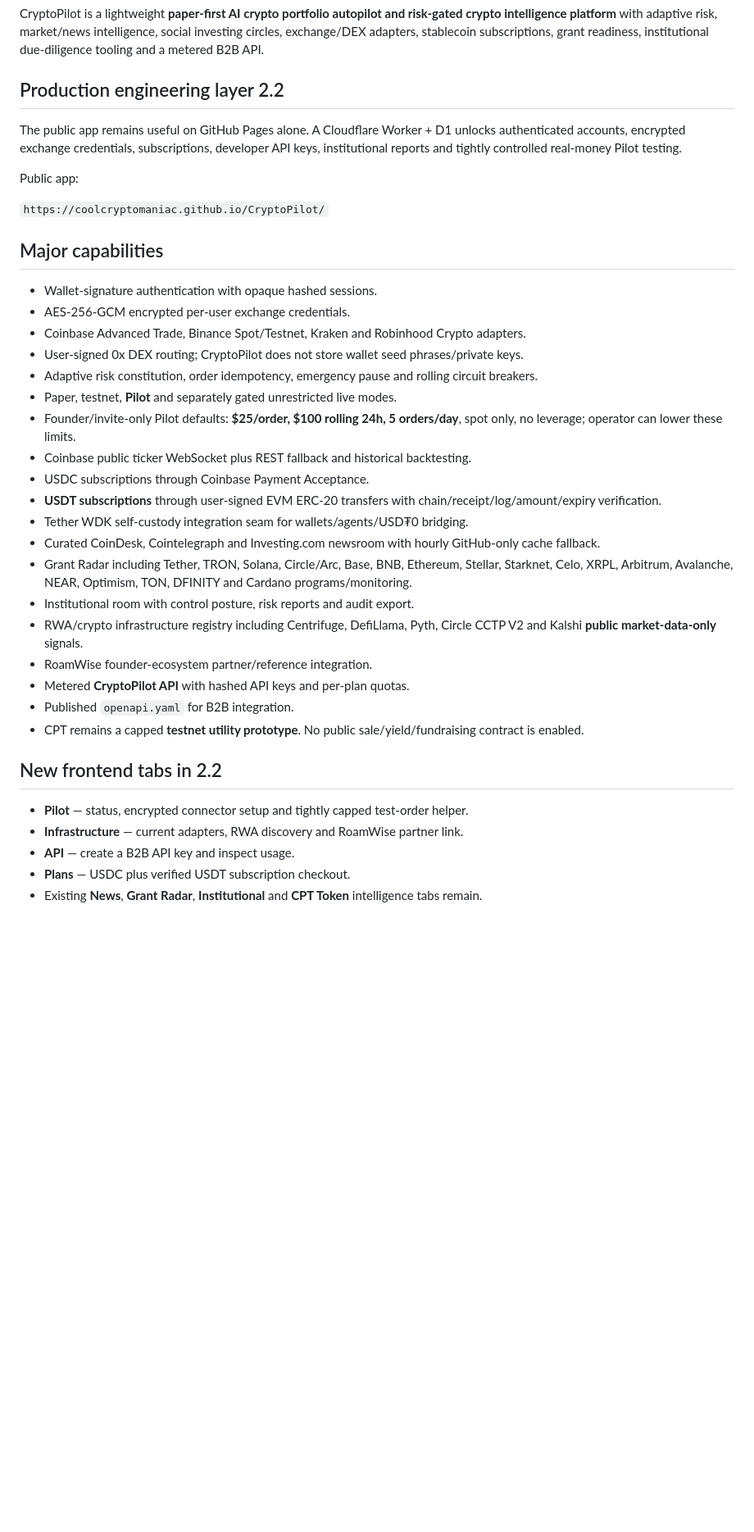
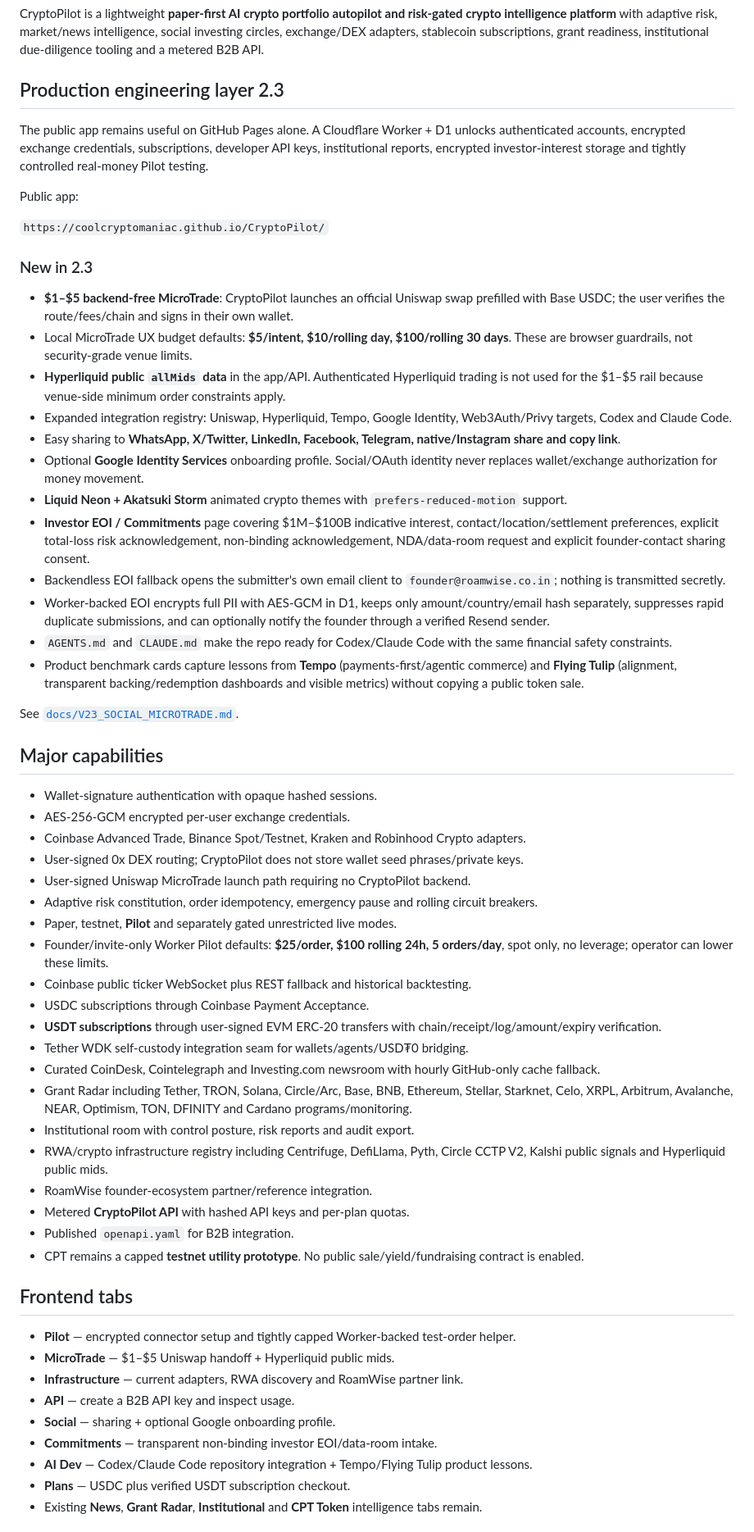
Before and after one commit to coolcryptomaniac/CryptoPilot, a Markdown page: README.md, the part around one of its changes. Shown at 82% size. Rendered like a GitHub page; blank space fills up the shorter version.

Commit message:
Document CryptoPilot 2.3 social microtrade and investor platform

```diff
--- a/README.md
+++ b/README.md
@@ -2,13 +2,30 @@
 
 CryptoPilot is a lightweight **paper-first AI crypto portfolio autopilot and risk-gated crypto intelligence platform** with adaptive risk, market/news intelligence, social investing circles, exchange/DEX adapters, stablecoin subscriptions, grant readiness, institutional due-diligence tooling and a metered B2B API.
 
-## Production engineering layer 2.2
+## Production engineering layer 2.3
 
-The public app remains useful on GitHub Pages alone. A Cloudflare Worker + D1 unlocks authenticated accounts, encrypted exchange credentials, subscriptions, developer API keys, institutional reports and tightly controlled real-money Pilot testing.
+The public app remains useful on GitHub Pages alone. A Cloudflare Worker + D1 unlocks authenticated accounts, encrypted exchange credentials, subscriptions, developer API keys, institutional reports, encrypted investor-interest storage and tightly controlled real-money Pilot testing.
 
 Public app:
 
 `https://coolcryptomaniac.github.io/CryptoPilot/`
+
+### New in 2.3
+
+- **$1–$5 backend-free MicroTrade**: CryptoPilot launches an official Uniswap swap prefilled with Base USDC; the user verifies the route/fees/chain and signs in their own wallet.
+- Local MicroTrade UX budget defaults: **$5/intent, $10/rolling day, $100/rolling 30 days**. These are browser guardrails, not security-grade venue limits.
+- **Hyperliquid public `allMids` data** in the app/API. Authenticated Hyperliquid trading is not used for the $1–$5 rail because venue-side minimum order constraints apply.
+- Expanded integration registry: Uniswap, Hyperliquid, Tempo, Google Identity, Web3Auth/Privy targets, Codex and Claude Code.
+- Easy sharing to **WhatsApp, X/Twitter, LinkedIn, Facebook, Telegram, native/Instagram share and copy link**.
+- Optional **Google Identity Services** onboarding profile. Social/OAuth identity never replaces wallet/exchange authorization for money movement.
+- **Liquid Neon + Akatsuki Storm** animated crypto themes with `prefers-reduced-motion` support.
+- **Investor EOI / Commitments** page covering $1M–$100B indicative interest, contact/location/settlement preferences, explicit total-loss risk acknowledgement, non-binding acknowledgement, NDA/data-room request and explicit founder-contact sharing consent.
+- Backendless EOI fallback opens the submitter's own email client to `founder@roamwise.co.in`; nothing is transmitted secretly.
+- Worker-backed EOI encrypts full PII with AES-GCM in D1, keeps only amount/country/email hash separately, suppresses rapid duplicate submissions, and can optionally notify the founder through a verified Resend sender.
+- `AGENTS.md` and `CLAUDE.md` make the repo ready for Codex/Claude Code with the same financial safety constraints.
+- Product benchmark cards capture lessons from **Tempo** (payments-first/agentic commerce) and **Flying Tulip** (alignment, transparent backing/redemption dashboards and visible metrics) without copying a public token sale.
+
+See [`docs/V23_SOCIAL_MICROTRADE.md`](docs/V23_SOCIAL_MICROTRADE.md).
 
 ## Major capabilities
 
@@ -16,9 +33,10 @@ Public app:
 - AES-256-GCM encrypted per-user exchange credentials.
 - Coinbase Advanced Trade, Binance Spot/Testnet, Kraken and Robinhood Crypto adapters.
 - User-signed 0x DEX routing; CryptoPilot does not store wallet seed phrases/private keys.
+- User-signed Uniswap MicroTrade launch path requiring no CryptoPilot backend.
 - Adaptive risk constitution, order idempotency, emergency pause and rolling circuit breakers.
 - Paper, testnet, **Pilot** and separately gated unrestricted live modes.
-- Founder/invite-only Pilot defaults: **$25/order, $100 rolling 24h, 5 orders/day**, spot only, no leverage; operator can lower these limits.
+- Founder/invite-only Worker Pilot defaults: **$25/order, $100 rolling 24h, 5 orders/day**, spot only, no leverage; operator can lower these limits.
 - Coinbase public ticker WebSocket plus REST fallback and historical backtesting.
 - USDC subscriptions through Coinbase Payment Acceptance.
 - **USDT subscriptions** through user-signed EVM ERC-20 transfers with chain/receipt/log/amount/expiry verification.
@@ -26,17 +44,21 @@ Public app:
 - Curated CoinDesk, Cointelegraph and Investing.com newsroom with hourly GitHub-only cache fallback.
 - Grant Radar including Tether, TRON, Solana, Circle/Arc, Base, BNB, Ethereum, Stellar, Starknet, Celo, XRPL, Arbitrum, Avalanche, NEAR, Optimism, TON, DFINITY and Cardano programs/monitoring.
 - Institutional room with control posture, risk reports and audit export.
-- RWA/crypto infrastructure registry including Centrifuge, DefiLlama, Pyth, Circle CCTP V2 and Kalshi **public market-data-only** signals.
+- RWA/crypto infrastructure registry including Centrifuge, DefiLlama, Pyth, Circle CCTP V2, Kalshi public signals and Hyperliquid public mids.
 - RoamWise founder-ecosystem partner/reference integration.
 - Metered **CryptoPilot API** with hashed API keys and per-plan quotas.
 - Published `openapi.yaml` for B2B integration.
 - CPT remains a capped **testnet utility prototype**. No public sale/yield/fundraising contract is enabled.
 
-## New frontend tabs in 2.2
+## Frontend tabs
 
-- **Pilot** — status, encrypted connector setup and tightly capped test-order helper.
+- **Pilot** — encrypted connector setup and tightly capped Worker-backed test-order helper.
+- **MicroTrade** — $1–$5 Uniswap handoff + Hyperliquid public mids.
 - **Infrastructure** — current adapters, RWA discovery and RoamWise partner link.
 - **API** — create a B2B API key and inspect usage.
+- **Social** — sharing + optional Google onboarding profile.
+- **Commitments** — transparent non-binding investor EOI/data-room intake.
+- **AI Dev** — Codex/Claude Code repository integration + Tempo/Flying Tulip product lessons.
 - **Plans** — USDC plus verified USDT subscription checkout.
 - Existing **News**, **Grant Radar**, **Institutional** and **CPT Token** intelligence tabs remain.
 
```
Also changed, not shown: other parts of README.md (+34 -9 lines).
